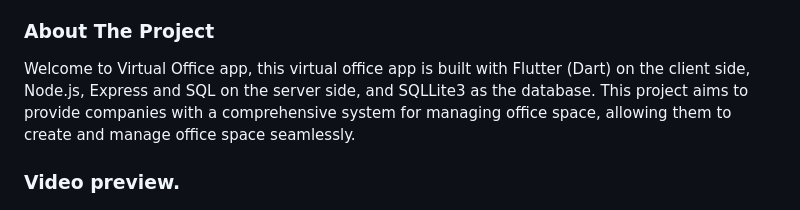
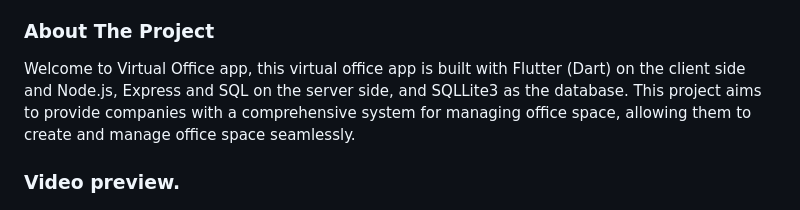
Before and after one commit to Fankholor-sudo/VirtualOffice, a Markdown page: README.md, the part around the change. GitHub-like rendering.

```diff
--- a/README.md
+++ b/README.md
@@ -28,7 +28,7 @@ https://github.com/Fankholor-sudo/VirtualOfficeBackend
 ### About The Project
 
 Welcome to Virtual Office app, this virtual office app is built with Flutter (Dart)
-on the client side, Node.js, Express and SQL on the server side, and SQLLite3 as the database.
+on the client side and Node.js, Express and SQL on the server side, and SQLLite3 as the database.
 This project aims to provide companies with a comprehensive system for managing office space,
 allowing them to create and manage office space seamlessly.
 
```
